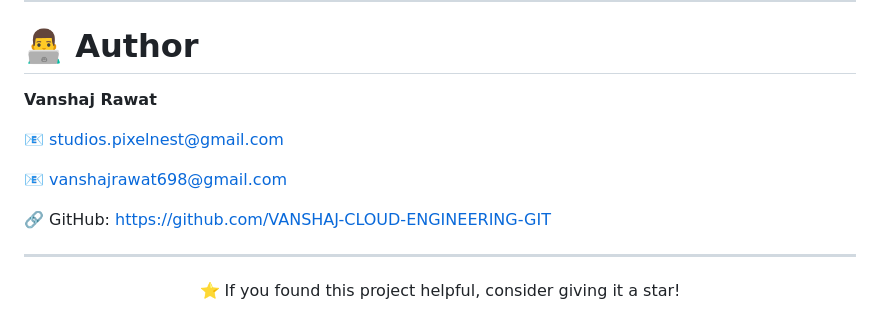
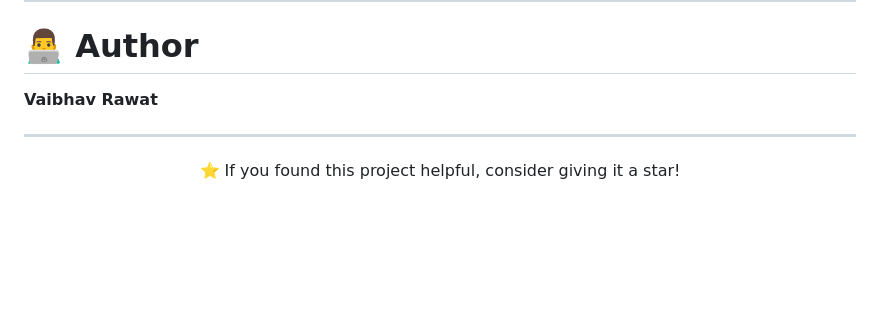
Before and after one commit to Team-Shadow-1989/Cloud-Monitoring-Dashboard, a Markdown page: README.md, the part around the change. Rendered like a GitHub page; blank space fills up the shorter version.

Commit message:
Change author name from Vanshaj to Vaibhav
Updated author information in the README file.

```diff
--- a/README.md
+++ b/README.md
@@ -402,13 +402,7 @@ This project is licensed under the MIT License.
 
 # 👨‍💻 Author
 
-**Vanshaj Rawat**
-
-📧 [studios.pixelnest@gmail.com](mailto:studios.pixelnest@gmail.com)
-
-📧 [vanshajrawat698@gmail.com](mailto:vanshajrawat698@gmail.com)
-
-🔗 GitHub: https://github.com/VANSHAJ-CLOUD-ENGINEERING-GIT
+**Vaibhav Rawat**
 
 ---
 
```
